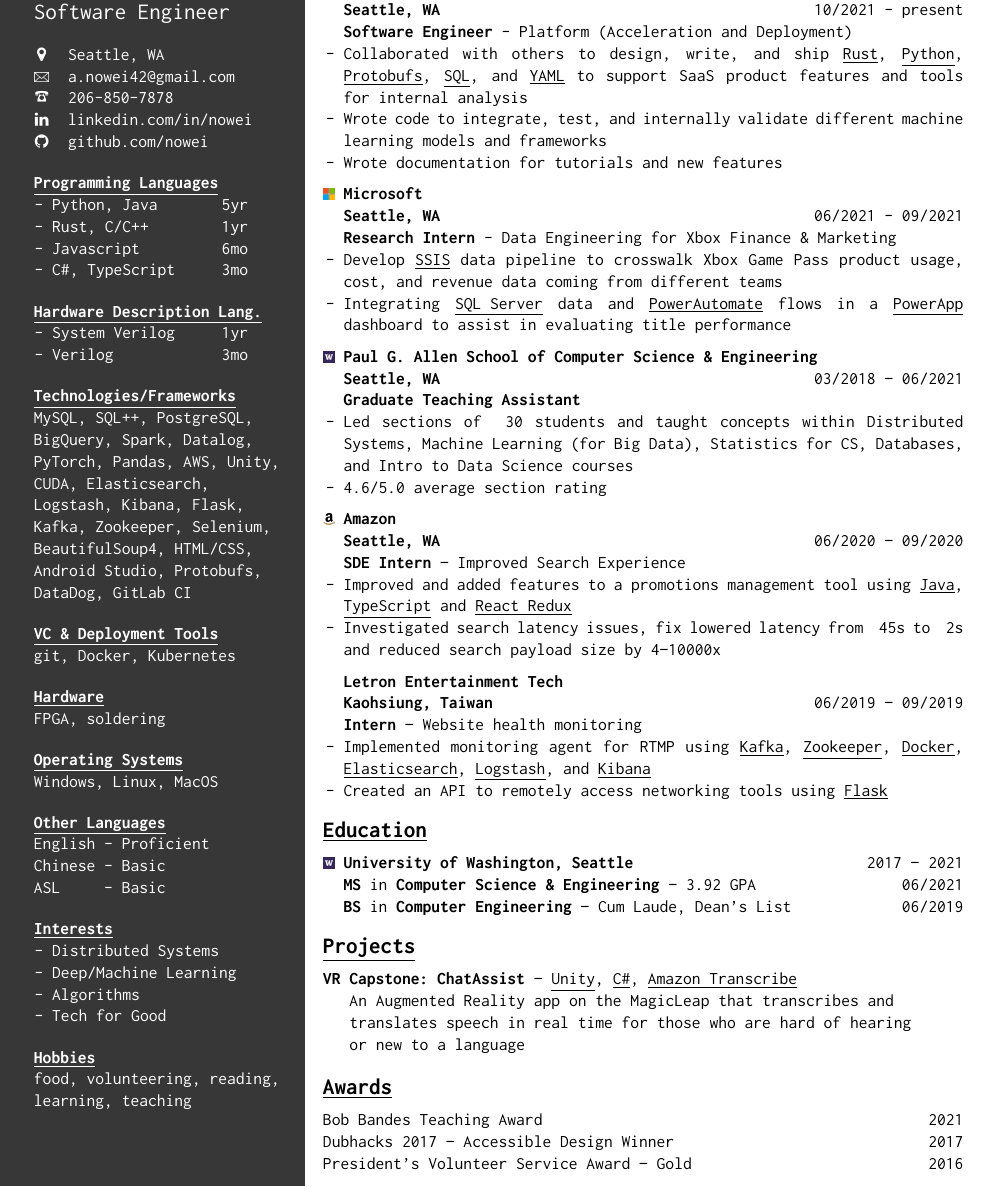
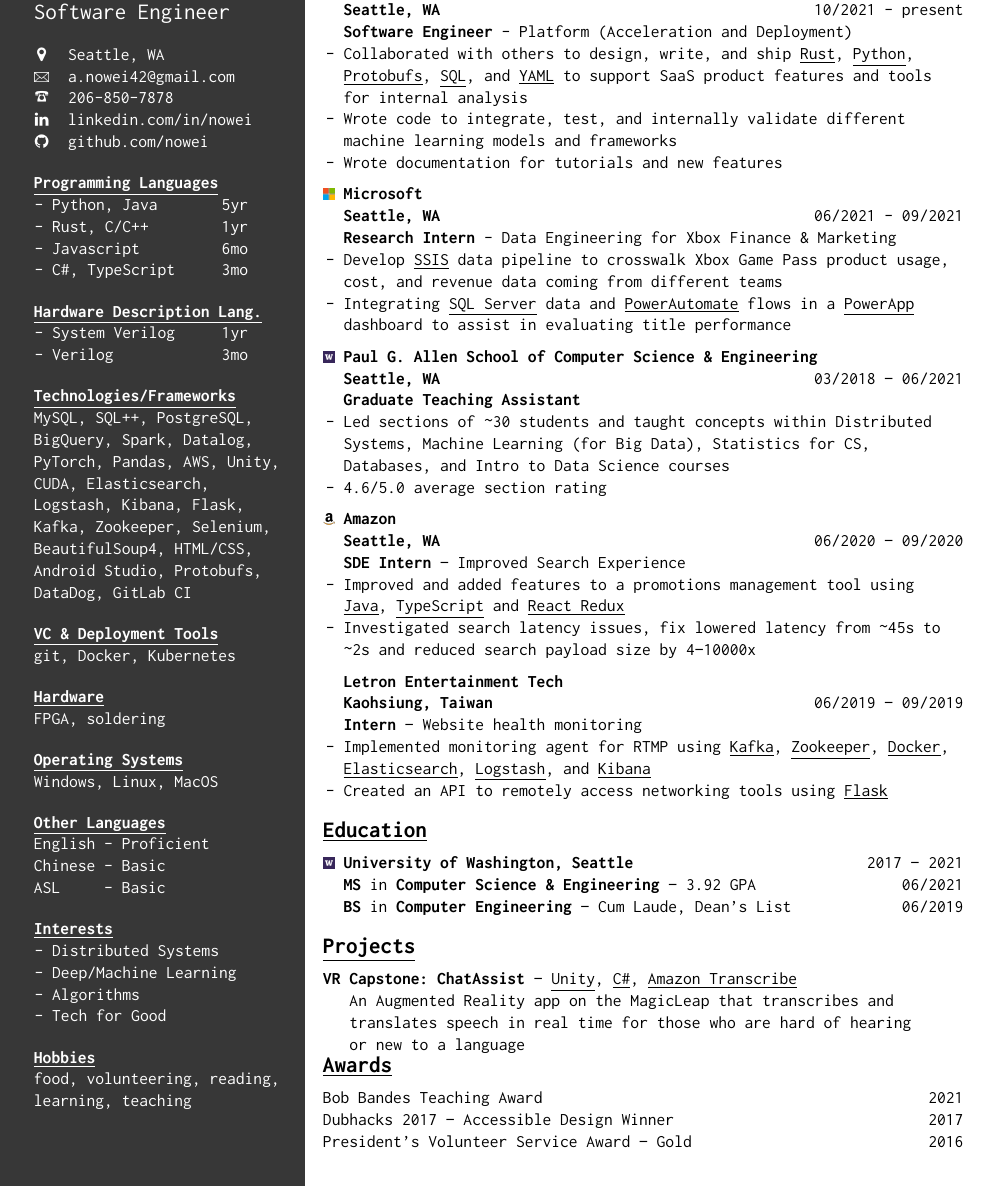
Before and after one commit to nowei/nowei.github.io, a LaTeX CV (resume/WeiAndrew.tex): part of the page, cut so that both start at the same text. Compiled offline with pdfLaTeX.

Commit message:
fix tilde

```diff
--- a/resume/WeiAndrew.tex
+++ b/resume/WeiAndrew.tex
@@ -10,6 +10,7 @@
 \usepackage{parskip}
 \usepackage{atbegshi}
 % \SetLabelAlign{center}{\clap{#1}}
+\usepackage[document]{ragged2e}
 \SetLabelAlign{center}{\strut\smash{\parbox[t]\labelwidth{\centering#1}}}
 
 \geometry{top=0cm, bottom=0cm, left=0cm, right=0cm}
@@ -144,7 +145,7 @@
         \item[{\includegraphics[width=7px]{helpers/uw.png}}] \textbf{Paul G. Allen School of Computer Science \& Engineering}
         \item[] \textbf{Seattle, WA} \hfill 03/2018 – 06/2021
         \item[] \textbf{Graduate Teaching Assistant}
-        \item[-] Led sections of ~30 students and taught concepts within Distributed Systems, Machine Learning (for Big Data),
+        \item[-] Led sections of \textasciitilde30 students and taught concepts within Distributed Systems, Machine Learning (for Big Data),
               Statistics for CS, Databases, and Intro to Data Science courses
         \item[-] 4.6/5.0 average section rating
     \end{itemize}
@@ -154,7 +155,7 @@
         \item[] \textbf{Seattle, WA} \hfill 06/2020 – 09/2020
         \item[] \textbf{SDE Intern} – Improved Search Experience
         \item[-] Improved and added features to a promotions management tool using \underline{Java}, \underline{TypeScript} and \underline{React Redux}
-        \item[-] Investigated search latency issues, fix lowered latency from ~45s to ~2s and reduced search payload size by 4–10000x
+        \item[-] Investigated search latency issues, fix lowered latency from \textasciitilde45s to \textasciitilde2s and reduced search payload size by 4–10000x
     \end{itemize}
     \vspace{6px}
     \begin{itemize}[leftmargin=4.5mm]
```
Also changed, not shown: resume/WeiAndrew.pdf.
